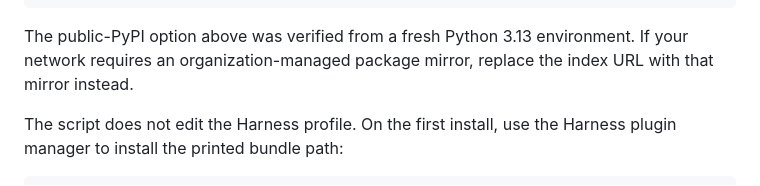
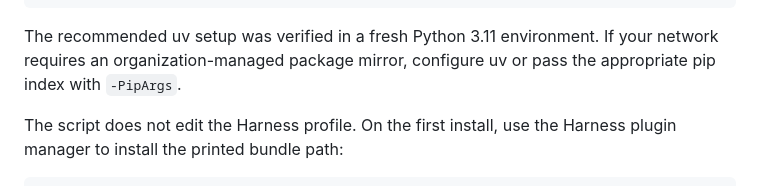
Before and after one commit to yjyxfcy/nothing, a Markdown page: integrations/deepseek_harness/README.md, the part around the change. Drawn GitHub-style.

````diff
--- a/integrations/deepseek_harness/README.md
+++ b/integrations/deepseek_harness/README.md
@@ -48,7 +48,7 @@ powershell -NoProfile -ExecutionPolicy Bypass -File $setupScript -PipArgs '--ind
 powershell -NoProfile -ExecutionPolicy Bypass -File $setupScript -SkipPackageInstall
 ```
 
-The public-PyPI option above was verified from a fresh Python 3.13 environment. If your network requires an organization-managed package mirror, replace the index URL with that mirror instead.
+The recommended uv setup was verified in a fresh Python 3.11 environment. If your network requires an organization-managed package mirror, configure uv or pass the appropriate pip index with `-PipArgs`.
 
 The script does not edit the Harness profile. On the first install, use the Harness plugin manager to install the printed bundle path:
 
````
Also changed, not shown: QUICKSTART.md (+14 -2 lines), README.md (+46 -19 lines).
